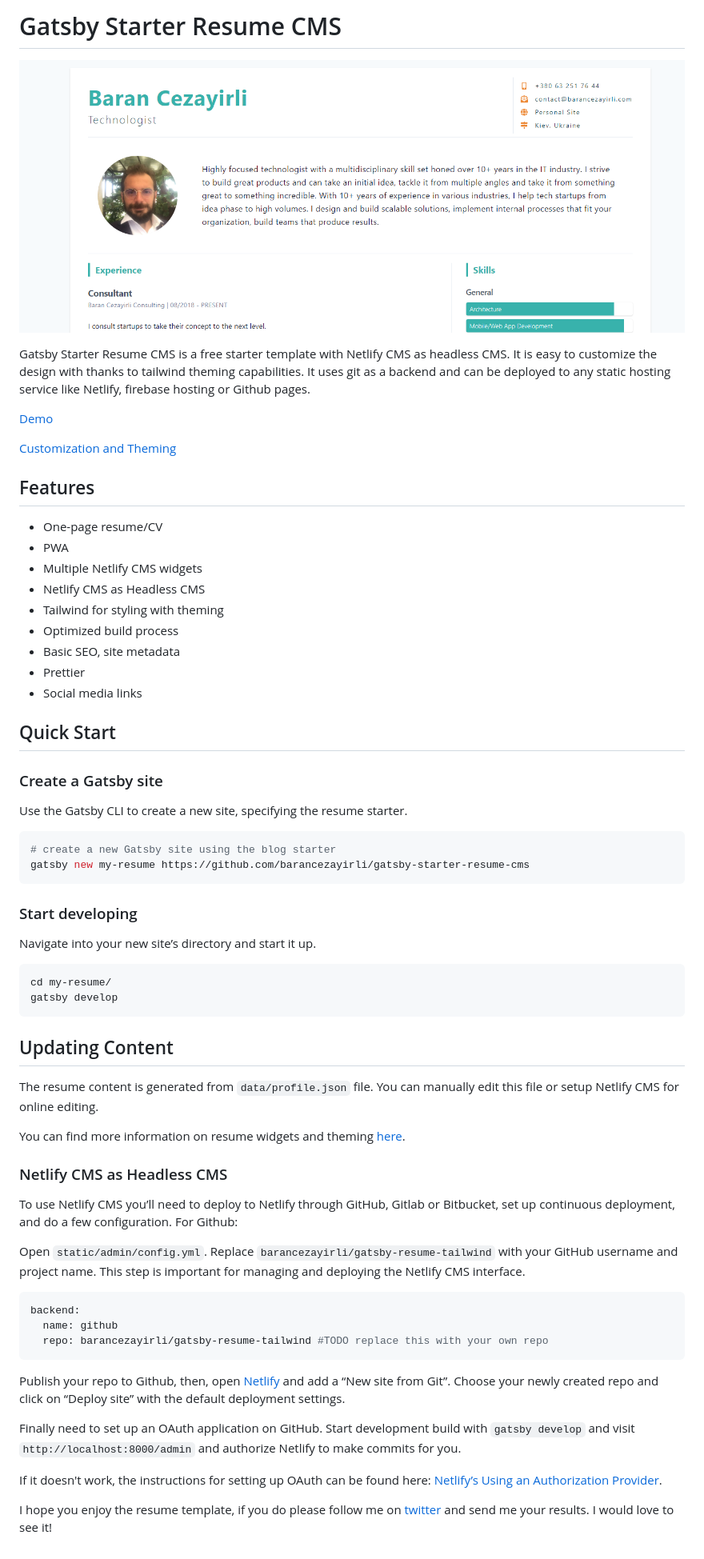
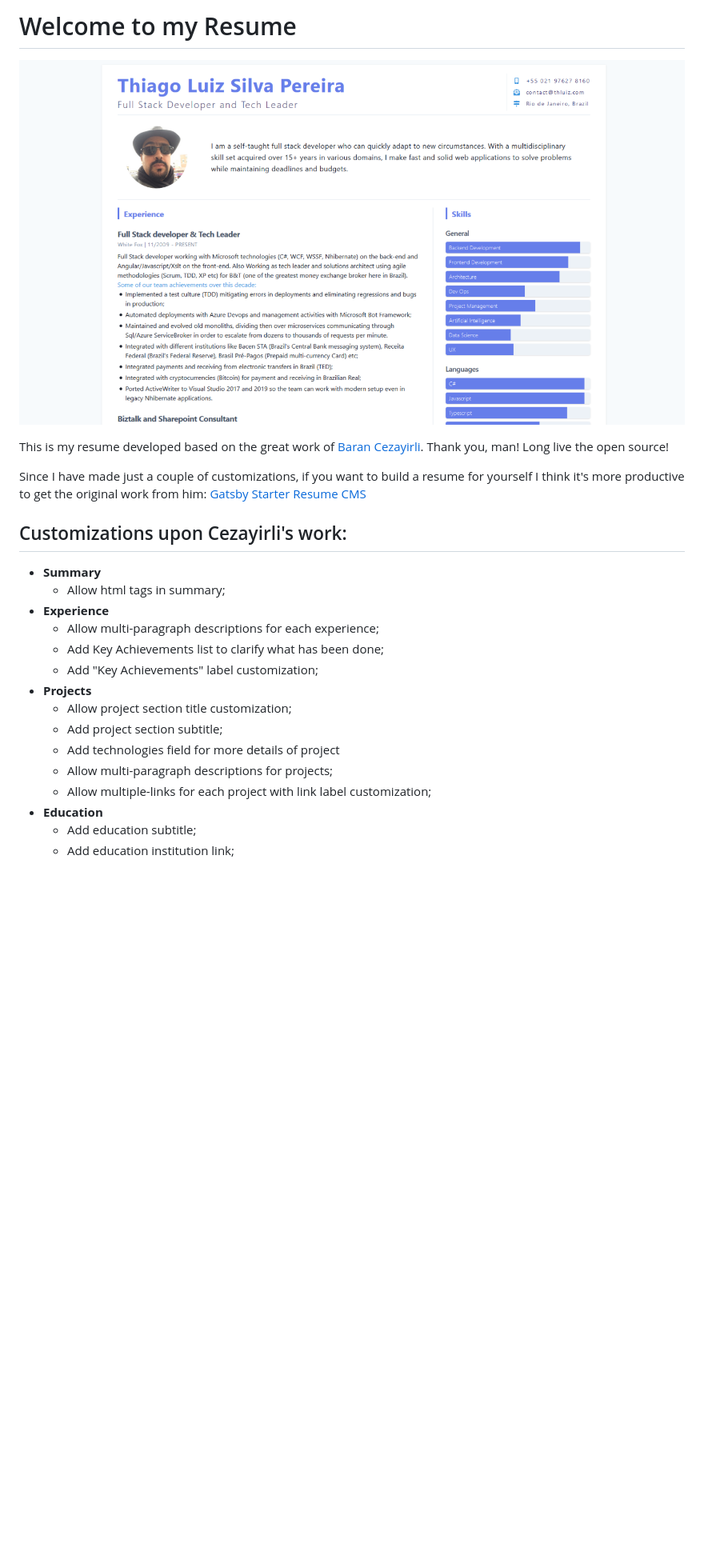
Before and after one commit to thluiz/resume-thluiz, a Markdown page: README.md, the part around the change printed below. Shown: that part at 80% size. GitHub-like rendering; pictures changed too: preview.png; blank space fills up the shorter version.

Commit message:
Improving Read Me

````diff
--- a/README.md
+++ b/README.md
@@ -1,2 +1,2 @@
-# Gatsby Starter Resume CMS
+# Welcome to my Resume
 
@@ -4,66 +4,22 @@
 
+This is my resume developed based on the great work of [Baran Cezayirli](https://twitter.com/barancezayirli). Thank you, man! Long live the open source!
 
-Gatsby Starter Resume CMS is a free starter template with  Netlify CMS as headless CMS. It is easy to customize the design with thanks to tailwind theming capabilities. It uses git as a backend and can be deployed to any static hosting service like Netlify, firebase hosting or Github pages.
+Since I have made just a couple of customizations, if you want to build a resume for yourself I think it's more productive to get the original work from him: [Gatsby Starter Resume CMS](https://github.com/barancezayirli/gatsby-starter-resume-cms)
 
-[Demo](https://gatsby-resume-starter.netlify.com/)
+## Customizations upon Cezayirli's work:
 
-[Customization and Theming](https://barancezayirli.com/free-gatsby-resume-starter-with-netlify-cms/#customization)
-
-## Features
-
-- One-page resume/CV
-- PWA
-- Multiple Netlify CMS widgets
-- Netlify CMS as Headless CMS
-- Tailwind for styling with theming
-- Optimized build process
-- Basic SEO, site metadata
-- Prettier
-- Social media links
-
-## Quick Start
-
-### Create a Gatsby site
-
-Use the Gatsby CLI to create a new site, specifying the resume starter.
-
-```shell
-# create a new Gatsby site using the blog starter
-gatsby new my-resume https://github.com/barancezayirli/gatsby-starter-resume-cms
-```
-
-### Start developing
-
-Navigate into your new site’s directory and start it up.
-
-```shell
-cd my-resume/
-gatsby develop
-```
-
-## Updating Content
-
-The resume content is generated from `data/profile.json` file. You can manually edit this file or setup Netlify CMS for online editing.
-
-You can find more information on resume widgets and theming [here](https://barancezayirli.com/free-gatsby-resume-starter-with-netlify-cms/#customization).
-
-### Netlify CMS as Headless CMS
-
-To use Netlify CMS  you’ll need to deploy to Netlify through GitHub, Gitlab or Bitbucket, set up continuous deployment, and do a few configuration. For Github:
-
-Open `static/admin/config.yml`. Replace `barancezayirli/gatsby-resume-tailwind` with your GitHub username and project name. This step is important for managing and deploying the Netlify CMS interface.
-
-```yaml
-backend:
-  name: github
-  repo: barancezayirli/gatsby-resume-tailwind #TODO replace this with your own repo
-```
-
-Publish your repo to Github, then, open [Netlify](app.netlify.com) and add a “New site from Git”. Choose your newly created repo and click on “Deploy site” with the default deployment settings.
-
-Finally need to set up an OAuth application on GitHub. Start development build with `gatsby develop` and visit `http://localhost:8000/admin` and authorize Netlify to make commits for you.
-
-If it doesn't work, the instructions for setting up OAuth can be found here: [Netlify’s Using an Authorization Provider](https://www.netlify.com/docs/authentication-providers/#using-an-authentication-provider).
-
-I hope you enjoy the resume template, if you do please follow me on [twitter](https://twitter.com/barancezayirli) and send me your results.
-I would love to see it!
+- **Summary**
+  - Allow html tags in summary;
+- **Experience**
+  - Allow multi-paragraph descriptions for each experience;
+  - Add Key Achievements list to clarify what has been done;
+  - Add "Key Achievements" label customization;
+- **Projects**
+  - Allow project section title customization;
+  - Add project section subtitle;
+  - Add technologies field for more details of project
+  - Allow multi-paragraph descriptions for projects;
+  - Allow multiple-links for each project with link label customization;
+- **Education**
+  - Add education subtitle;
+  - Add education institution link;
````
Also changed, not shown: other parts of README.md (+1 -1 lines), 1 other file.
